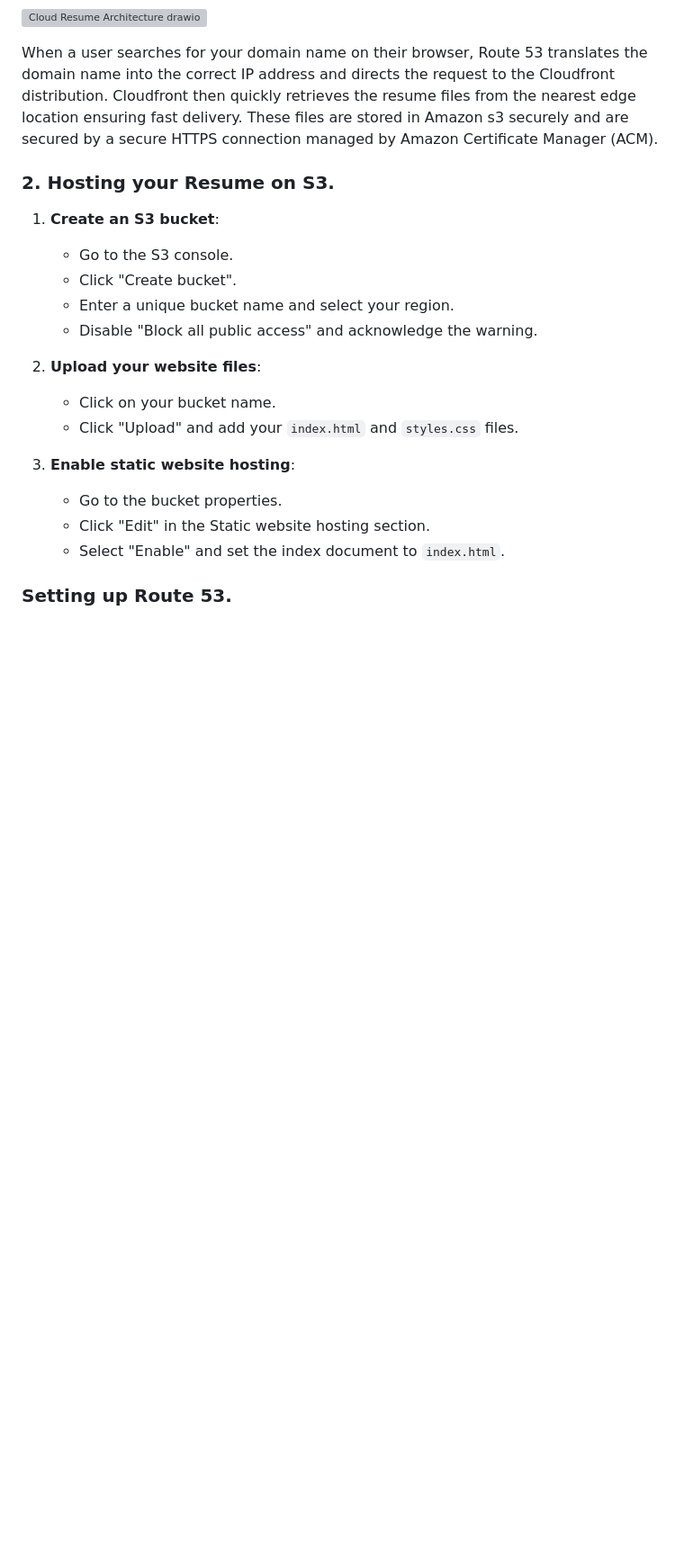
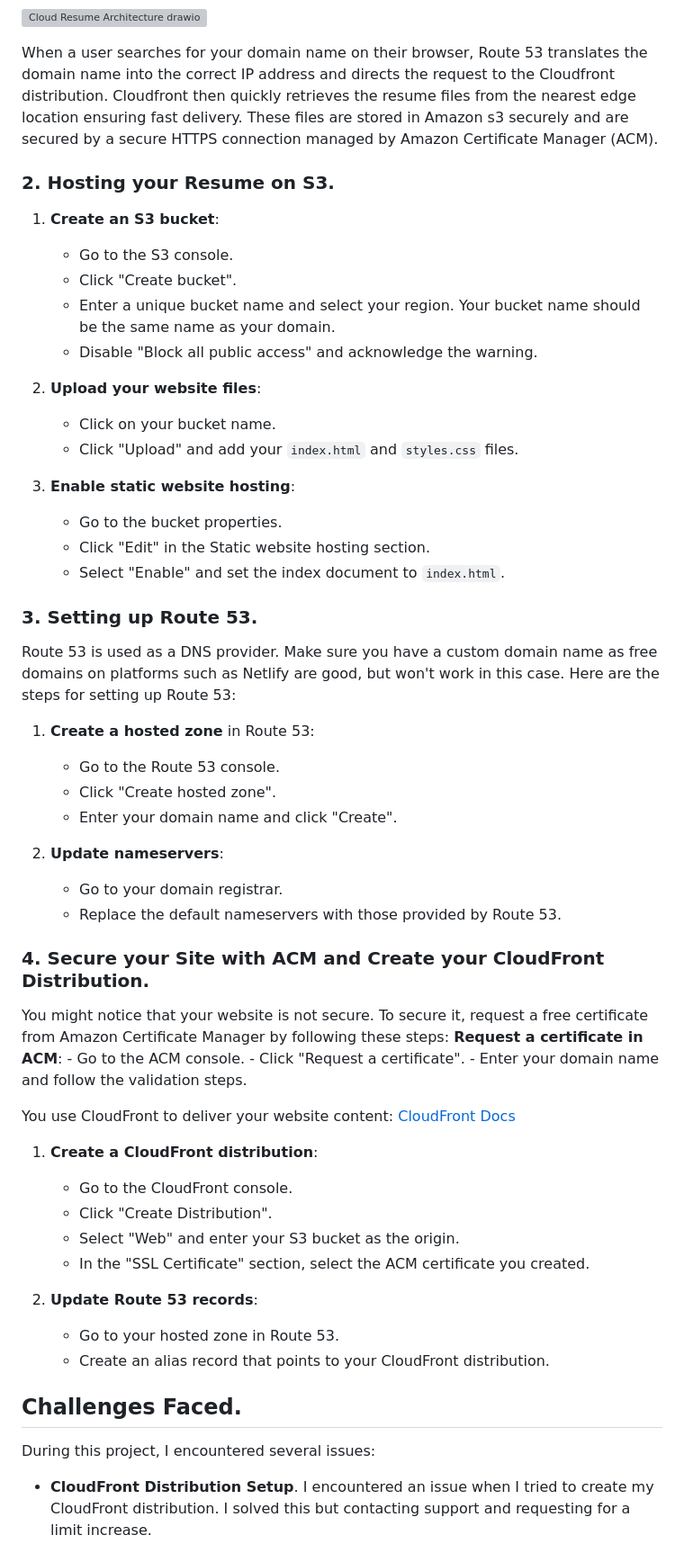
Before and after one commit to celineMaina/AWS-Cloud-Resume, a Markdown page: README.md, the part around the change printed below. Shown: that part at 90% size. GitHub-like rendering; blank space fills up the shorter version; grey boxes are pictures that could not be loaded.

```diff
--- a/README.md
+++ b/README.md
@@ -55,7 +55,7 @@ When a user searches for your domain name on their browser, Route 53 translates
 1. **Create an S3 bucket**:
    - Go to the S3 console.
     - Click "Create bucket".
-    - Enter a unique bucket name and select your region.
+    - Enter a unique bucket name and select your region. Your bucket name should be the same name as your domain.
     - Disable "Block all public access" and acknowledge the warning.
 2. **Upload your website files**:
     - Click on your bucket name.
@@ -66,4 +66,36 @@ When a user searches for your domain name on their browser, Route 53 translates
     - Click "Edit" in the Static website hosting section.
     - Select "Enable" and set the index document to `index.html`.
 
- ### Setting up Route 53.
+ ### 3. Setting up Route 53.
+ Route 53 is used as a DNS provider. Make sure you have a custom domain name as free domains on platforms such as Netlify are good, but won't work in this case. Here are the steps for setting up Route 53:
+ 1. **Create a hosted zone** in Route 53:
+    - Go to the Route 53 console.
+    - Click "Create hosted zone".
+    - Enter your domain name and click "Create".
+
+2. **Update nameservers**:
+    - Go to your domain registrar.
+    - Replace the default nameservers with those provided by Route 53.
+
+### 4. Secure your Site with ACM and Create your CloudFront Distribution.
+You might notice that your website is not secure. To secure it, request a free certificate from Amazon Certificate Manager by following these steps:
+**Request a certificate in ACM**:
+    - Go to the ACM console.
+    - Click "Request a certificate".
+    - Enter your domain name and follow the validation steps.
+
+You use CloudFront to deliver your website content: [CloudFront Docs](https://aws.amazon.com/blogs/networking-and-content-delivery/amazon-s3-amazon-cloudfront-a-match-made-in-the-cloud/)
+1. **Create a CloudFront distribution**:
+    - Go to the CloudFront console.
+    - Click "Create Distribution".
+    - Select "Web" and enter your S3 bucket as the origin.
+    - In the "SSL Certificate" section, select the ACM certificate you created.
+
+2. **Update Route 53 records**:
+    - Go to your hosted zone in Route 53.
+    - Create an alias record that points to your CloudFront distribution.
+
+## Challenges Faced.
+During this project, I encountered several issues:
+- **CloudFront Distribution Setup**. I encountered an issue when I tried to create my CloudFront distribution. I solved this but contacting support and requesting for a limit increase.
+
```
Also changed, not shown: other parts of README.md (+1 -0 lines).
